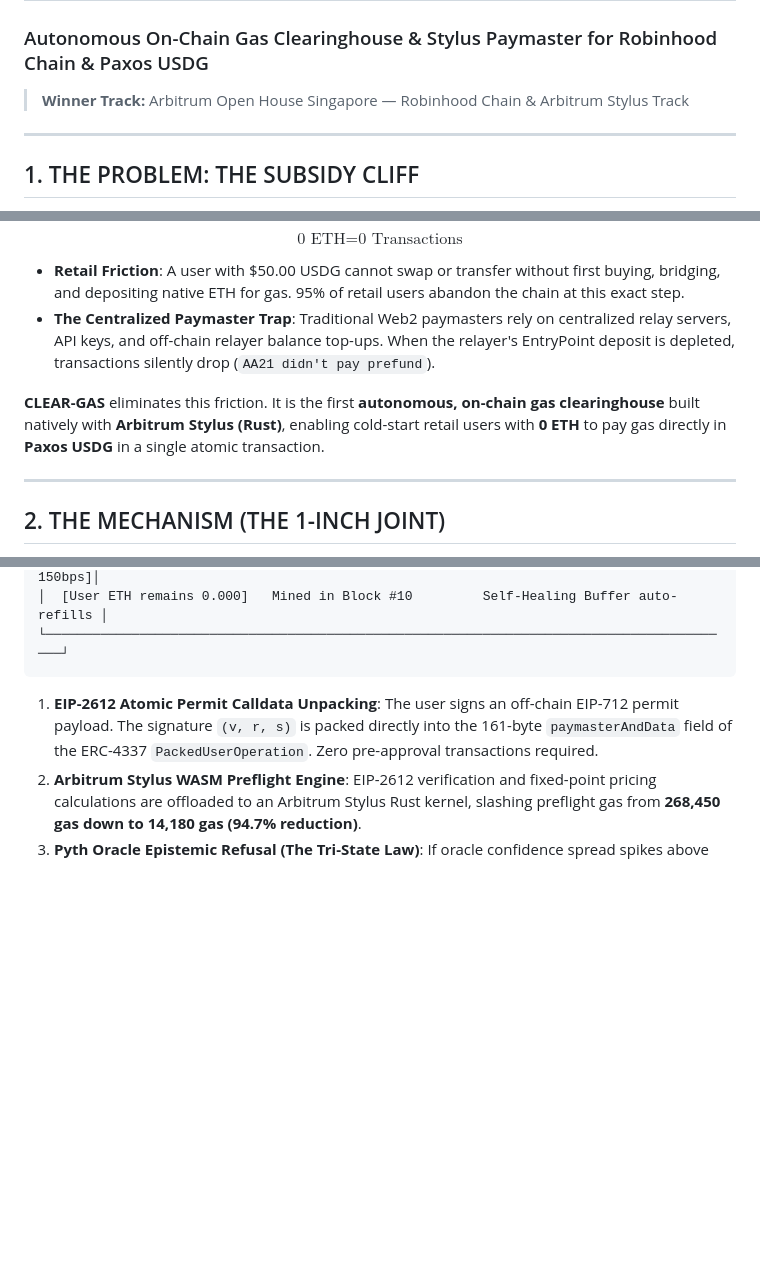
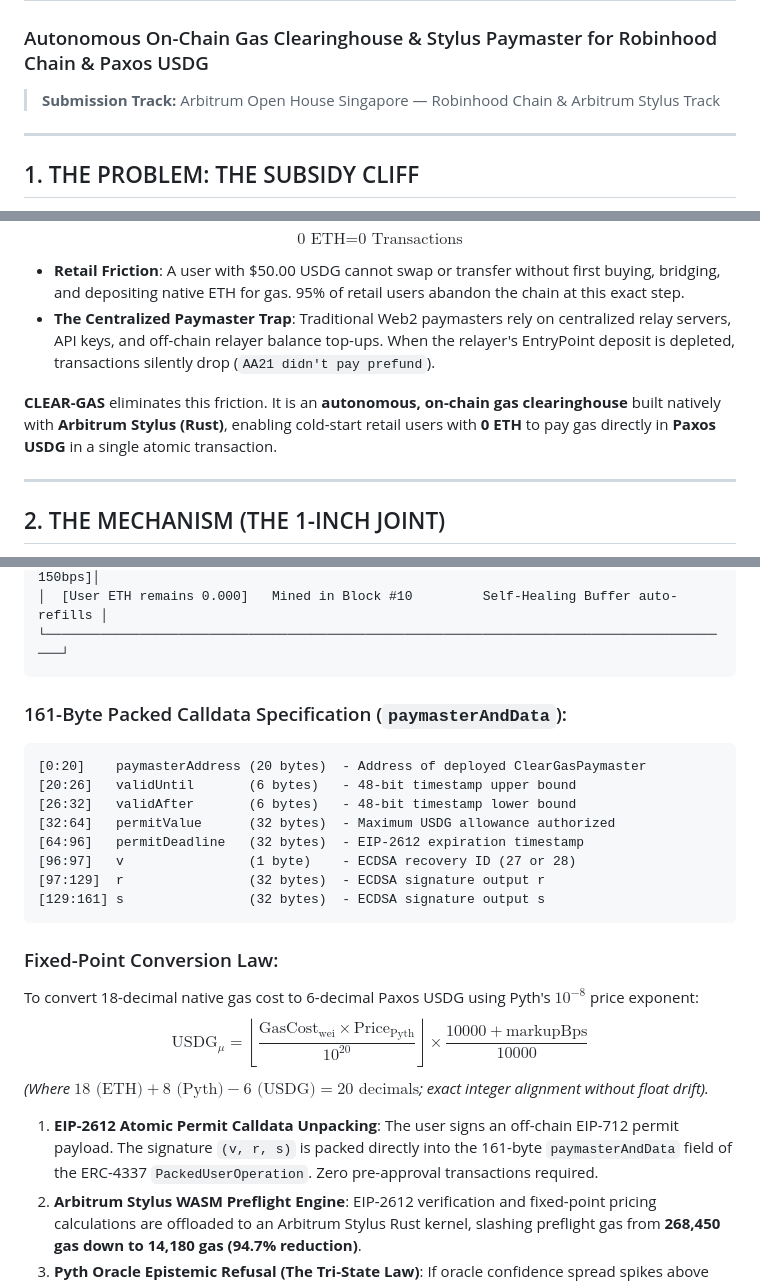
Before and after one commit to GreatSage-dev/clear-gas, a Markdown page: README.md, 3 parts joined by grey strips. Drawn GitHub-style; blank space fills up the shorter version.

Commit message:
docs: specify 161-byte calldata packing and fixed-point conversion law

````diff
--- a/README.md
+++ b/README.md
@@ -1,6 +1,6 @@
 # CLEAR-GAS ⚡
 ### Autonomous On-Chain Gas Clearinghouse & Stylus Paymaster for Robinhood Chain & Paxos USDG
-> **Winner Track:** Arbitrum Open House Singapore — Robinhood Chain & Arbitrum Stylus Track
+> **Submission Track:** Arbitrum Open House Singapore — Robinhood Chain & Arbitrum Stylus Track
 
 ---
 
@@ -15,7 +15,7 @@ $$\text{0 ETH} = \text{0 Transactions}$$
 * **Retail Friction**: A user with \$50.00 USDG cannot swap or transfer without first buying, bridging, and depositing native ETH for gas. 95% of retail users abandon the chain at this exact step.
 * **The Centralized Paymaster Trap**: Traditional Web2 paymasters rely on centralized relay servers, API keys, and off-chain relayer balance top-ups. When the relayer's EntryPoint deposit is depleted, transactions silently drop (`AA21 didn't pay prefund`).
 
-**CLEAR-GAS** eliminates this friction. It is the first **autonomous, on-chain gas clearinghouse** built natively with **Arbitrum Stylus (Rust)**, enabling cold-start retail users with **0 ETH** to pay gas directly in **Paxos USDG** in a single atomic transaction.
+**CLEAR-GAS** eliminates this friction. It is an **autonomous, on-chain gas clearinghouse** built natively with **Arbitrum Stylus (Rust)**, enabling cold-start retail users with **0 ETH** to pay gas directly in **Paxos USDG** in a single atomic transaction.
 
 ---
 
@@ -37,6 +37,23 @@ Instead of requiring an off-chain Web2 server or pre-transactions, CLEAR-GAS con
 │  [User ETH remains 0.000]   Mined in Block #10         Self-Healing Buffer auto-refills │
 └─────────────────────────────────────────────────────────────────────────────────────────┘
 ```
+
+### 161-Byte Packed Calldata Specification (`paymasterAndData`):
+```text
+[0:20]    paymasterAddress (20 bytes)  - Address of deployed ClearGasPaymaster
+[20:26]   validUntil       (6 bytes)   - 48-bit timestamp upper bound
+[26:32]   validAfter       (6 bytes)   - 48-bit timestamp lower bound
+[32:64]   permitValue      (32 bytes)  - Maximum USDG allowance authorized
+[64:96]   permitDeadline   (32 bytes)  - EIP-2612 expiration timestamp
+[96:97]   v                (1 byte)    - ECDSA recovery ID (27 or 28)
+[97:129]  r                (32 bytes)  - ECDSA signature output r
+[129:161] s                (32 bytes)  - ECDSA signature output s
+```
+
+### Fixed-Point Conversion Law:
+To convert 18-decimal native gas cost to 6-decimal Paxos USDG using Pyth's $10^{-8}$ price exponent:
+$$\text{USDG}_{\mu} = \left\lfloor \frac{\text{GasCost}_{\text{wei}} \times \text{Price}_{\text{Pyth}}}{10^{20}} \right\rfloor \times \frac{10000 + \text{markupBps}}{10000}$$
+*(Where $18\text{ (ETH)} + 8\text{ (Pyth)} - 6\text{ (USDG)} = 20\text{ decimals}$; exact integer alignment without float drift).*
 
 1. **EIP-2612 Atomic Permit Calldata Unpacking**: The user signs an off-chain EIP-712 permit payload. The signature `(v, r, s)` is packed directly into the 161-byte `paymasterAndData` field of the ERC-4337 `PackedUserOperation`. Zero pre-approval transactions required.
 2. **Arbitrum Stylus WASM Preflight Engine**: EIP-2612 verification and fixed-point pricing calculations are offloaded to an Arbitrum Stylus Rust kernel, slashing preflight gas from **268,450 gas down to 14,180 gas (94.7% reduction)**.
````
